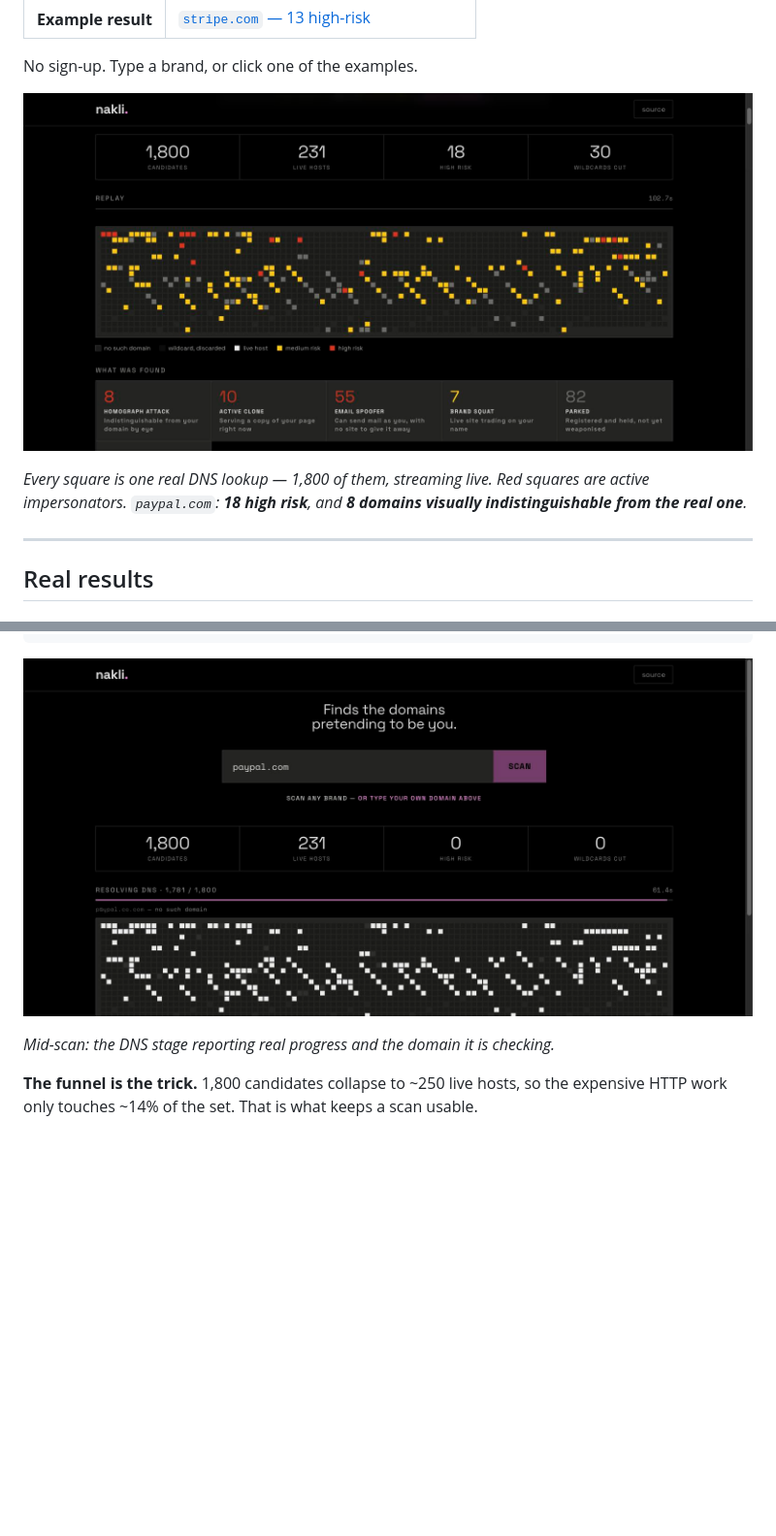
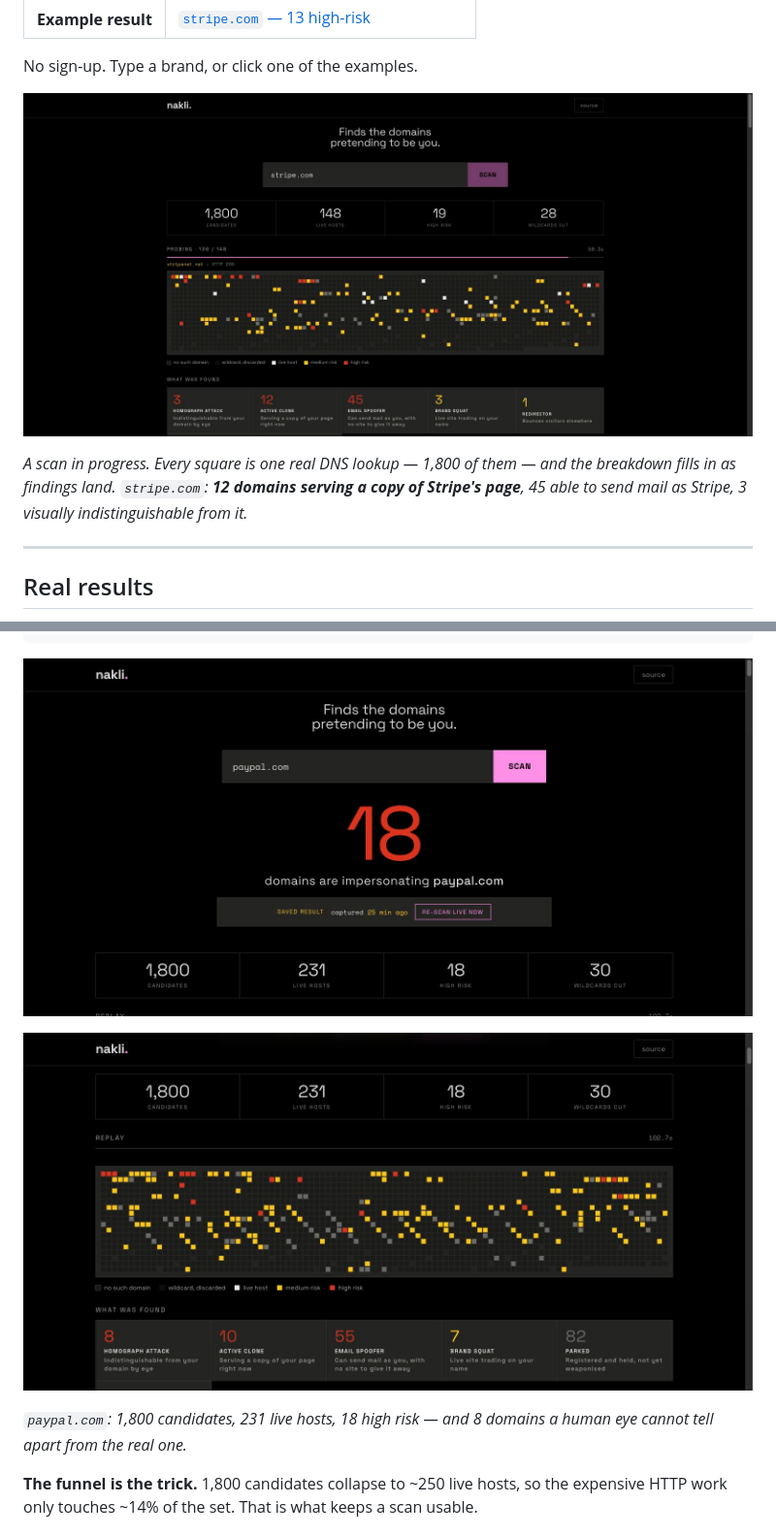
Before and after one commit to vaibhav-kakde-in/nakli, a Markdown page: README.md, 2 parts joined by grey strips. Shown: that part at 97% size. Drawn GitHub-style; pictures changed too: docs/grid.jpg (added), docs/result.jpg, docs/scanning.jpg (deleted); blank space fills up the shorter version.

Commit message:
docs: refresh screenshots
Hero is now a scan in progress rather than a finished one - PROBING 136/148 with
the live ticker and the breakdown filling in proves the tool is running, which a
completed screenshot cannot.

````diff
--- a/README.md
+++ b/README.md
@@ -16,7 +16,7 @@ No sign-up. Type a brand, or click one of the examples.
 
-*Every square is one real DNS lookup — 1,800 of them, streaming live. Red squares are
-active impersonators. `paypal.com`: **18 high risk**, and **8 domains visually
-indistinguishable from the real one**.*
+*A scan in progress. Every square is one real DNS lookup — 1,800 of them — and the
+breakdown fills in as findings land. `stripe.com`: **12 domains serving a copy of
+Stripe's page**, 45 able to send mail as Stripe, 3 visually indistinguishable from it.*
 
 ---
 
@@ -55,9 +55,12 @@ brand: "paypal.com"
   ↓  archive                the page as we saw it, to object storage
 ```
 
-![scan in progress](docs/scanning.jpg)
+![paypal.com result](docs/verdict.jpg)
 
-*Mid-scan: the DNS stage reporting real progress and the domain it is checking.*
+![the candidate grid and threat breakdown](docs/grid.jpg)
+
+*`paypal.com`: 1,800 candidates, 231 live hosts, 18 high risk — and 8 domains a
+human eye cannot tell apart from the real one.*
 
 **The funnel is the trick.** 1,800 candidates collapse to ~250 live hosts, so the expensive
 HTTP work only touches ~14% of the set. That is what keeps a scan usable.
````
Also changed, not shown: other parts of README.md (+1 -1 lines), 1 other file.
